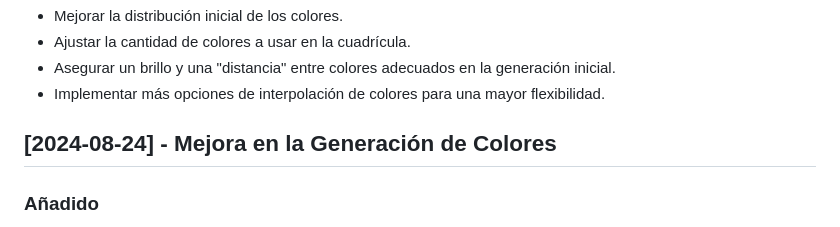
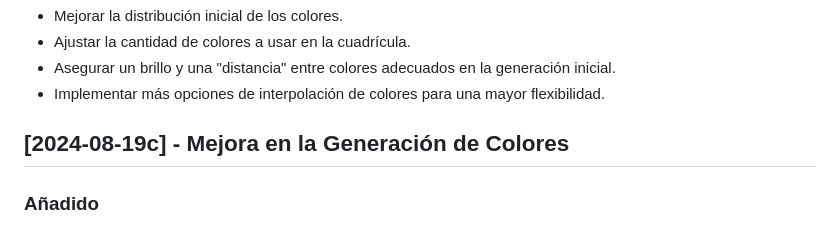
Before and after one commit to abr-net-ar/gama-de-colores-juego, a Markdown page: CHANGELOG.md, the part around the change. Drawn GitHub-style.

Commit message:
changelog

```diff
--- a/CHANGELOG.md
+++ b/CHANGELOG.md
@@ -50,7 +50,7 @@ Todos los cambios importantes a este proyecto serán documentados en este archiv
 - Asegurar un brillo y una "distancia" entre colores adecuados en la generación inicial.
 - Implementar más opciones de interpolación de colores para una mayor flexibilidad.
 
-## [2024-08-24] - Mejora en la Generación de Colores
+## [2024-08-19c] - Mejora en la Generación de Colores
 ### Añadido
 - **Generación Mejorada de Colores**:
   - Implementación de una lógica para garantizar que las esquinas de la matriz tengan un brillo y distancia mínimos establecidos.
```
